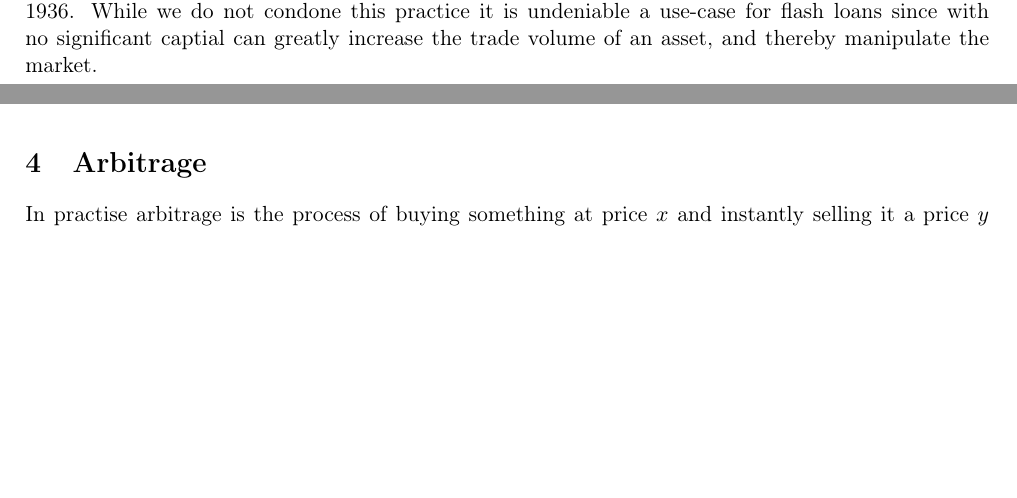
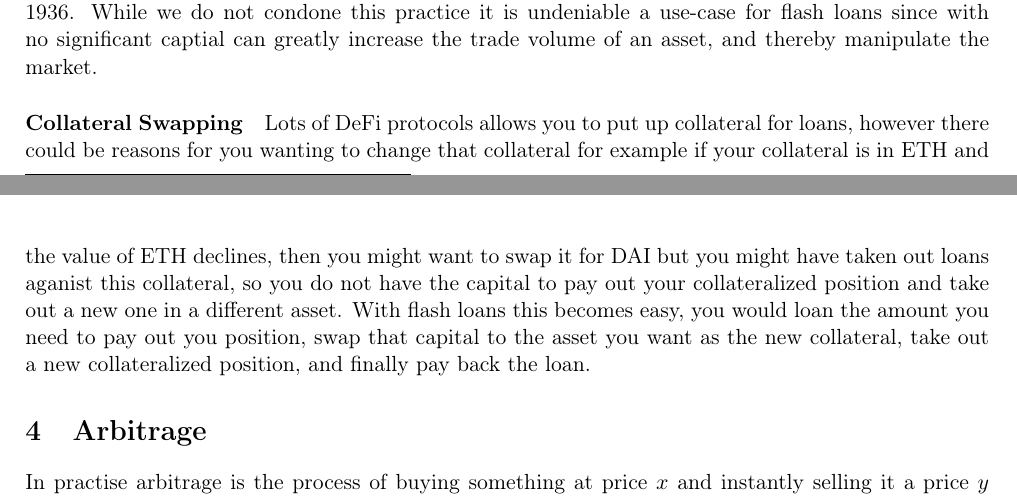
Before and after one commit to SRotendahl/SBT, a LaTeX paper (report/main.tex, which reads report/use-cases.tex): two parts of pages 4 and 5 of 7, joined at a grey line, cut so that both start at the same text, the shorter picture padded with empty space. Compiled offline with pdfLaTeX.

Commit message:
Mere rapport

```diff
--- a/report/use-cases.tex
+++ b/report/use-cases.tex
@@ -11,3 +11,5 @@
 The first arbitrage, using flash loans, was reported by Camilla Russo on twitter\footnote{Camilla Russo twitter post \url{https://twitter.com/CamiRusso/status/1218640871048056832}}. We have illustrated a walkthrough of the arbitrage in figure \ref{fig:firstArb}, where we can see that the arbitrage opportunity lies in the exchange rate of Uniswap not matching the migration on MakerDAO.
 
 \paragraph{Wash Trading} When tradeing it is important to have an eye on the trends of the market, what asset is frequently traded, how much of it, and why. Wash trading is the process of creating an artificial trend by buying and selling an asset thereby increasing the volume at which the asset is traded which will attract investors. This practice has been banned (in the USA) on the centralized markets since 1936. While we do not condone this practice it is undeniable a use-case for flash loans since with no significant captial can greatly increase the trade volume of an asset, and thereby manipulate the market.
+
+\paragraph{Collateral Swapping} Lots of DeFi protocols allows you to put up collateral for loans, however there could be reasons for you wanting to change that collateral for example if your collateral is in ETH and the value of ETH declines, then you might want to swap it for DAI but you might have taken out loans aganist this collateral, so you do not have the capital to pay out your collateralized position and take out a new one in a different asset. With flash loans this becomes easy, you would loan the amount you need to pay out you position, swap that capital to the asset you want as the new collateral, take out a new collateralized position, and finally pay back the loan.
```
